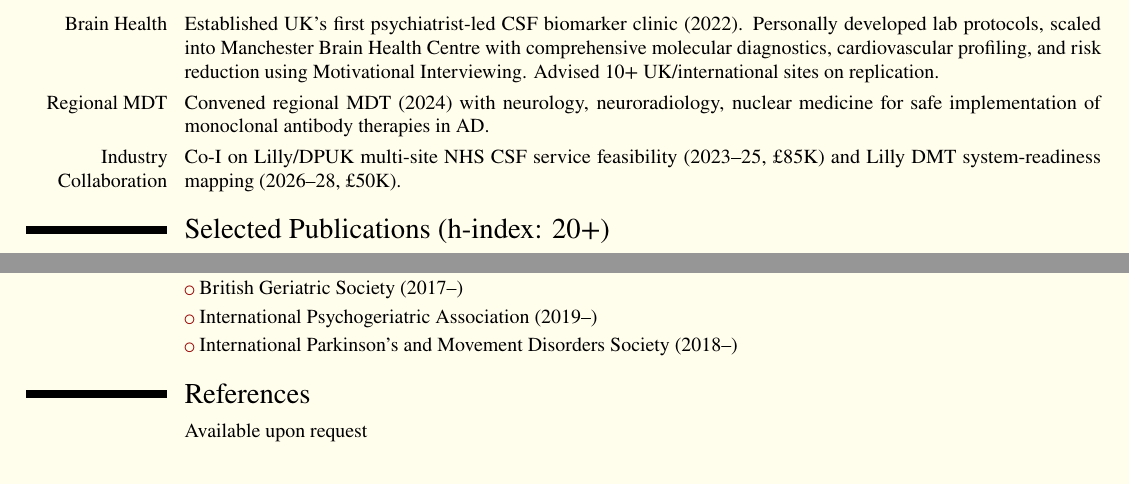
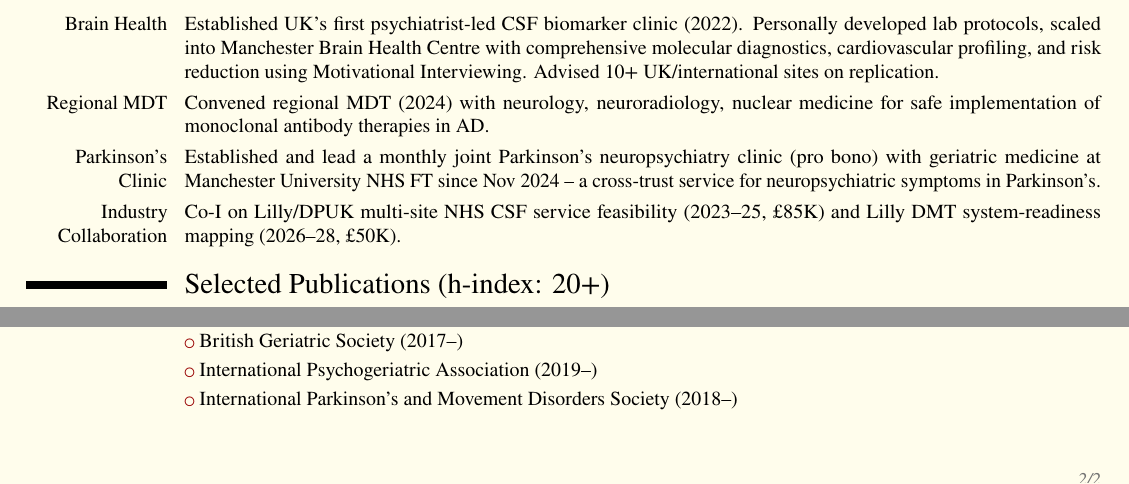
Before and after one commit to sadneurons/CVLatex, a LaTeX CV (cv_dunne_july_2026_2page.tex): two parts of page 2 of 2, joined at a grey line, cut so that both start at the same text. Compiled offline with LuaLaTeX.

Commit message:
July CV: add Parkinson's neuropsychiatry clinic; publish final CICERO paper

```diff
--- a/cv_dunne_july_2026_2page.tex
+++ b/cv_dunne_july_2026_2page.tex
@@ -108,6 +108,7 @@
 \section{Innovation \& Service Development}
 \cvline{Brain Health}{Established UK's first psychiatrist-led CSF biomarker clinic (2022). Personally developed lab protocols, scaled into Manchester Brain Health Centre with comprehensive molecular diagnostics, cardiovascular profiling, and risk reduction using Motivational Interviewing. Advised 10+ UK/international sites on replication.}
 \cvline{Regional MDT}{Convened regional MDT (2024) with neurology, neuroradiology, nuclear medicine for safe implementation of monoclonal antibody therapies in AD.}
+\cvline{Parkinson's Clinic}{Established and lead a monthly joint Parkinson's neuropsychiatry clinic (pro bono) with geriatric medicine at Manchester University NHS FT since Nov 2024 -- a cross-trust service for neuropsychiatric symptoms in Parkinson's.}
 \cvline{Industry Collaboration}{Co-I on Lilly/DPUK multi-site NHS CSF service feasibility (2023--25, £85K) and Lilly DMT system-readiness mapping (2026--28, £50K).}
 
 \section{Selected Publications (h-index: 20+)}
@@ -142,7 +143,4 @@
 \cvlistitem{International Psychogeriatric Association (2019--)}
 \cvlistitem{International Parkinson's and Movement Disorders Society (2018--)}
 
-\section{References}
-\cvline{}{Available upon request}
-
 \end{document}
```
Also changed, not shown: cv_dunne_july_2026.tex (+2 -0 lines), cv_dunne_narrative_july_2026.md (+1 -1 lines), cv_dunne_july_2026.pdf (added), cv_dunne_july_2026_2page.pdf (added).
